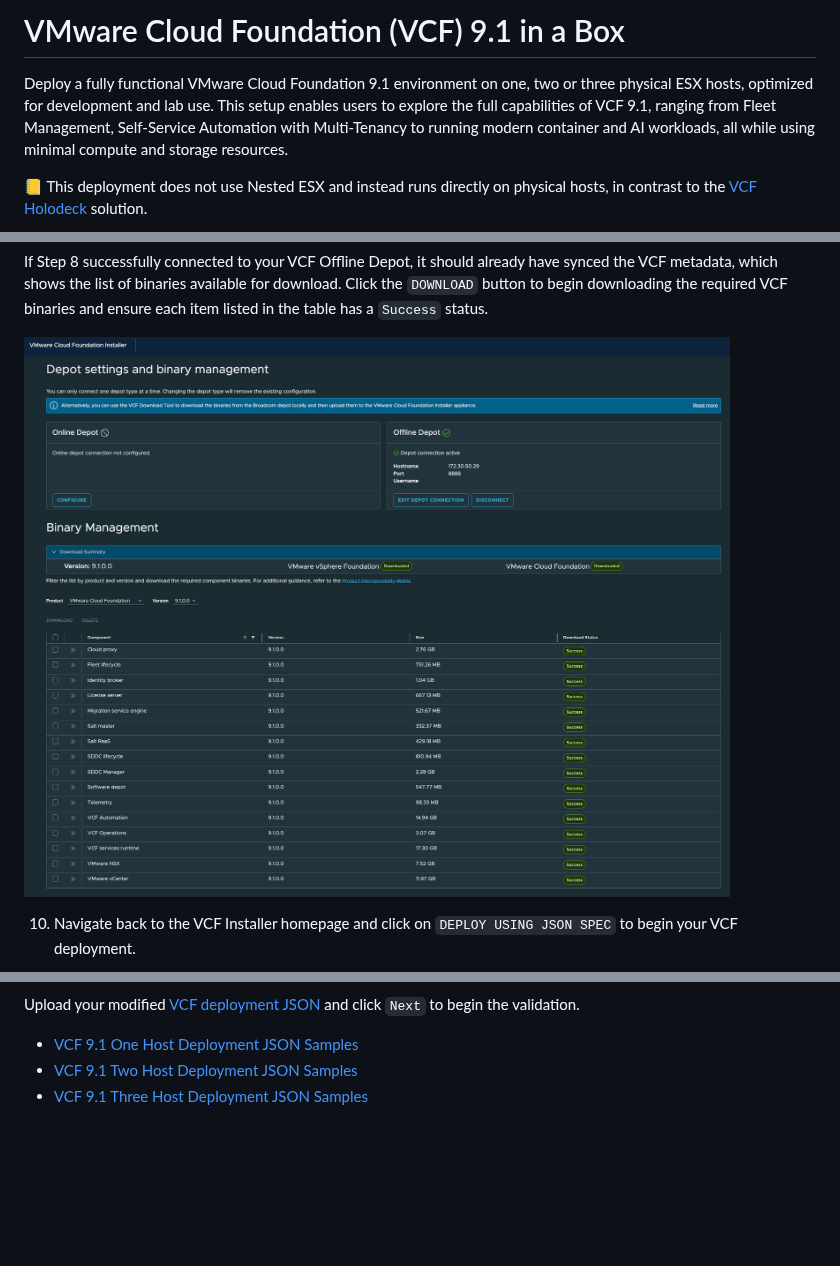
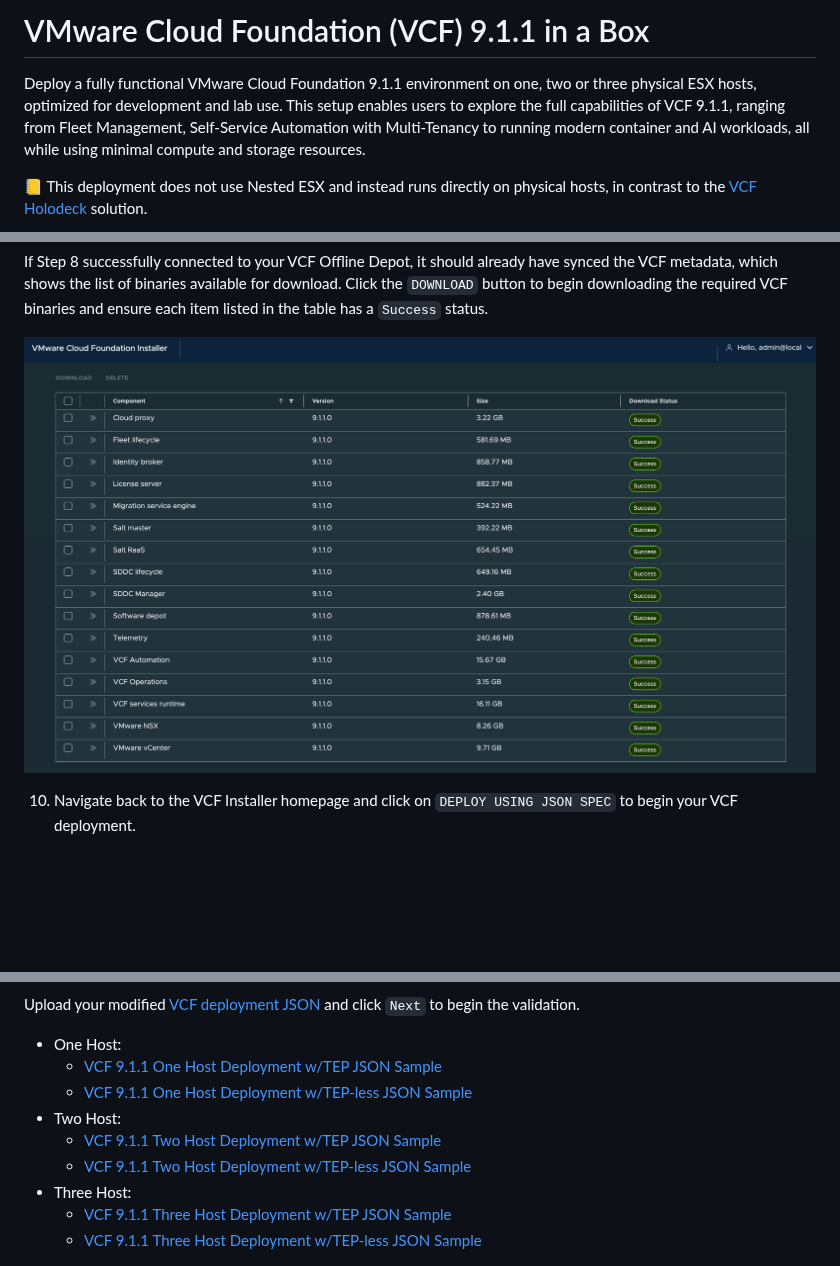
Before and after one commit to lamw/vcf-91-in-box, a Markdown page: README.md, 3 parts joined by grey strips. Rendered like a GitHub page; pictures changed too: screenshots/screenshot-8.png; blank space fills up the shorter version.

```diff
--- a/README.md
+++ b/README.md
@@ -1,6 +1,6 @@
-# VMware Cloud Foundation (VCF) 9.1 in a Box
+# VMware Cloud Foundation (VCF) 9.1.1 in a Box
 
-Deploy a fully functional VMware Cloud Foundation 9.1 environment on one, two or three physical ESX hosts, optimized for development and lab use. This setup enables users to explore the full capabilities of VCF 9.1, ranging from Fleet Management, Self-Service Automation with Multi-Tenancy to running modern container and AI workloads, all while using minimal compute and storage resources.
+Deploy a fully functional VMware Cloud Foundation 9.1.1 environment on one, two or three physical ESX hosts, optimized for development and lab use. This setup enables users to explore the full capabilities of VCF 9.1.1, ranging from Fleet Management, Self-Service Automation with Multi-Tenancy to running modern container and AI workloads, all while using minimal compute and storage resources.
 
 📒 This deployment does not use Nested ESX and instead runs directly on physical hosts, in contrast to the [VCF Holodeck](https://vmware.github.io/Holodeck/) solution.
 
@@ -238,9 +274,15 @@ If Step 8 successfully connected to your VCF Offline Depot, it should already ha
 ![](screenshots/screenshot-9.png)
 
 Upload your modified [VCF deployment JSON](config/) and click `Next` to begin the validation.
-* [VCF 9.1 One Host Deployment JSON Samples](config/one-node-vsan-esa.json)
-* [VCF 9.1 Two Host Deployment JSON Samples](config/two-node-vsan-esa.json)
-* [VCF 9.1 Three Host Deployment JSON Samples](config/three-node-vsan-esa.json)
+* One Host:
+  * [VCF 9.1.1 One Host Deployment w/TEP JSON Sample](config/one-node-vsan-esa-tep.json)
+  * [VCF 9.1.1 One Host Deployment w/TEP-less JSON Sample](config/one-node-vsan-esa-tepless.json)
+* Two Host:
+  * [VCF 9.1.1 Two Host Deployment w/TEP JSON Sample](config/two-node-vsan-esa-tep.json)
+  * [VCF 9.1.1 Two Host Deployment w/TEP-less JSON Sample](config/two-node-vsan-esa-tepless.json)
+* Three Host:
+  * [VCF 9.1.1 Three Host Deployment w/TEP JSON Sample](config/three-node-vsan-esa-tep.json)
+  * [VCF 9.1.1 Three Host Deployment w/TEP-less JSON Sample](config/three-node-vsan-esa-tepless.json)
 
 ![](screenshots/screenshot-10.png)
 
```
Also changed, not shown: other parts of README.md (+125 -88 lines), screenshots/screenshot-15.png, screenshots/screenshot-17.png, screenshots/screenshot-18.jpg (added), screenshots/screenshot-5.png, 12 other files.
